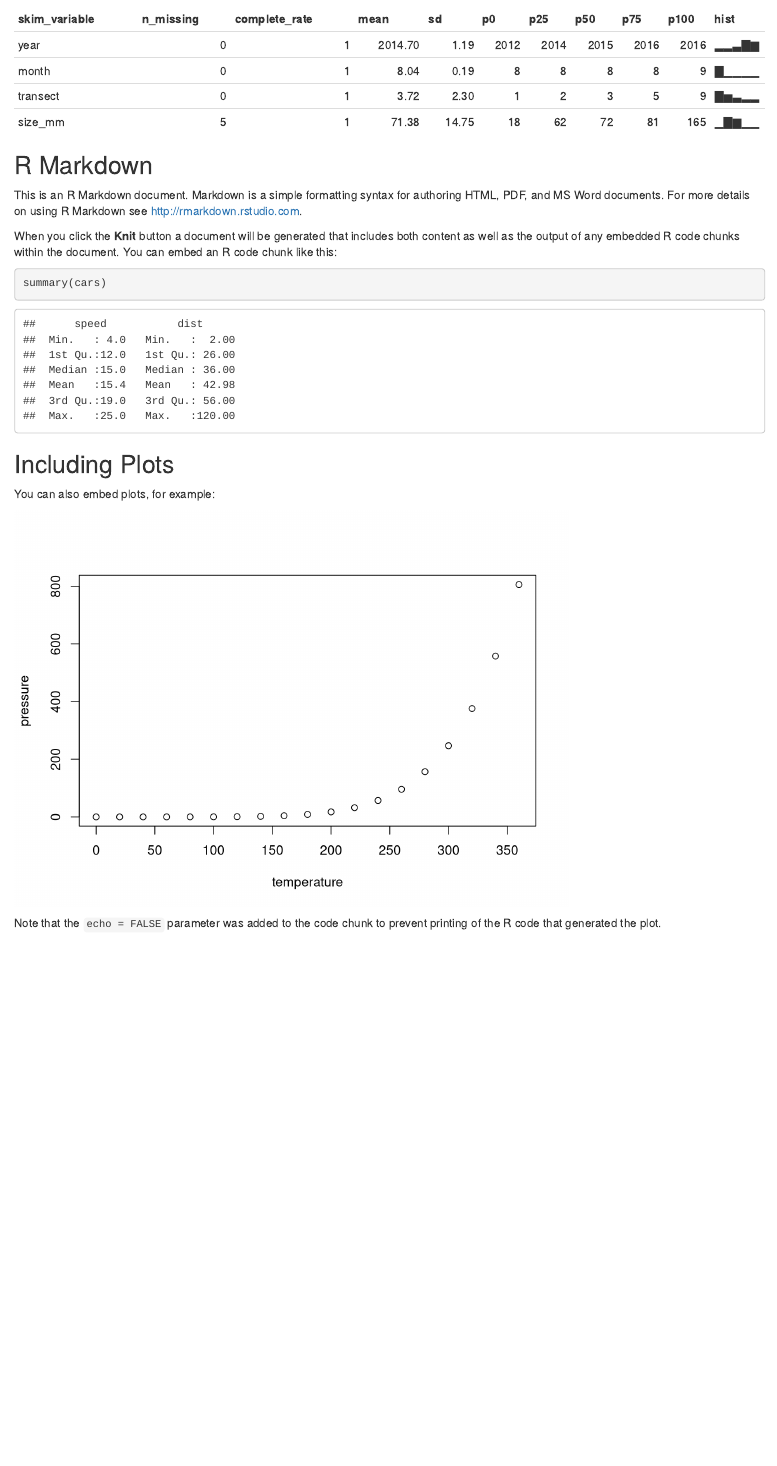
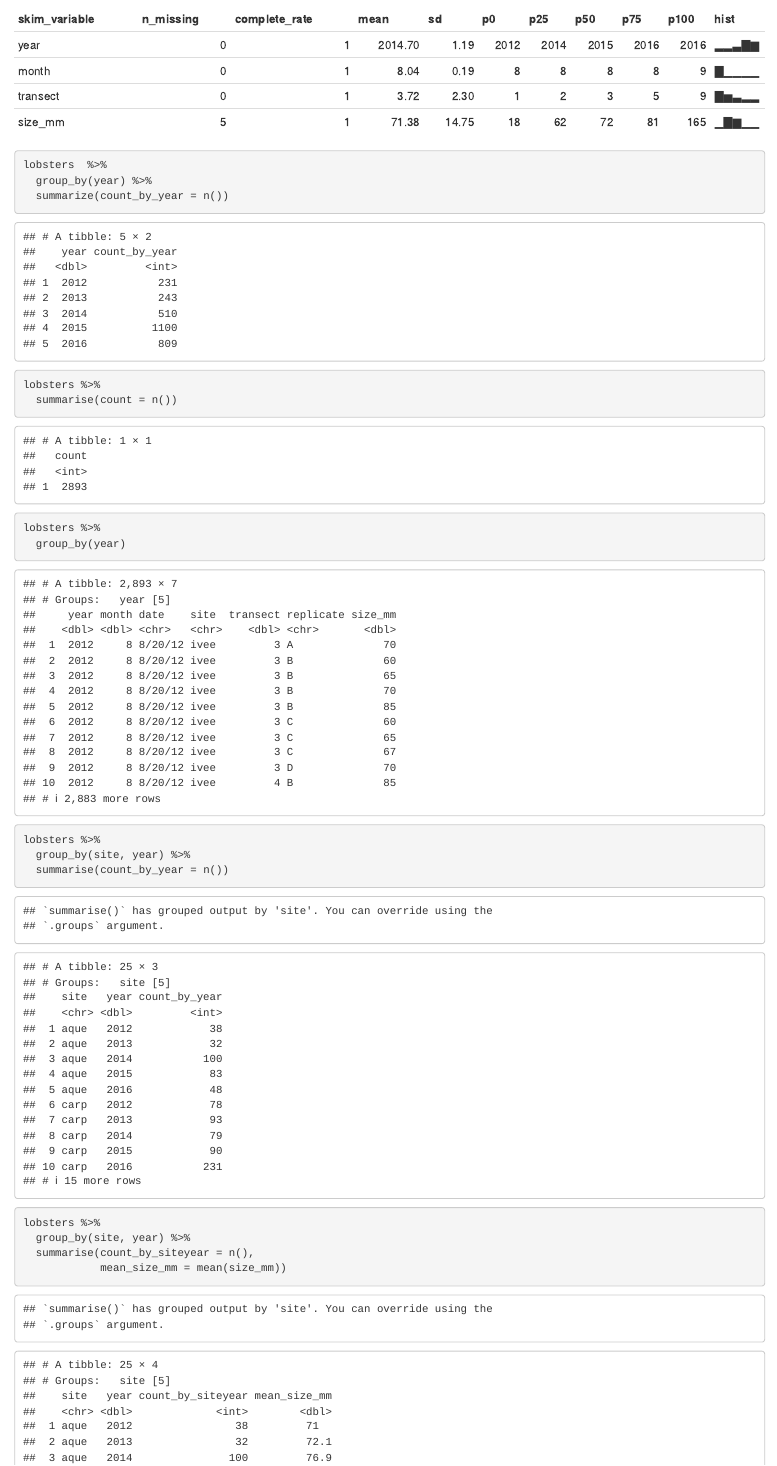
Before and after one commit to DaveyP11/r-workshop, an R Markdown document (pivot_lobsters.Rmd): the page in a window 1100 px wide, from 870 px down. Rendered offline with R 4.5, knitr and Pandoc, with nearby package versions.

Commit message:
start 6.4.4

````diff
--- a/pivot_lobsters.Rmd
+++ b/pivot_lobsters.Rmd
@@ -25,12 +25,3 @@ lobsters <- read_xlsx(here("data/lobsters.xlsx"), skip=4)
 ```{r skim summary}
 skimr::skim(lobsters)
 ```
-
-## R Markdown
-
-This is an R Markdown document. Markdown is a simple formatting syntax for authoring HTML, PDF, and MS Word documents. For more details on using R Markdown see <http://rmarkdown.rstudio.com>.
-
-When you click the **Knit** button a document will be generated that includes both content as well as the output of any embedded R code chunks within the document. You can embed an R code chunk like this:
-
-```{r cars}
-summary(cars)
@@ -37,11 +29,29 @@ summary(cars)
+lobsters  %>%
+  group_by(year) %>%
+  summarize(count_by_year = n())
 ```
 
-## Including Plots
-
-You can also embed plots, for example:
-
-```{r pressure, echo=FALSE}
-plot(pressure)
+```{r dplyr pivot no grp}
+lobsters %>%
+  summarise(count = n())
 ```
 
-Note that the `echo = FALSE` parameter was added to the code chunk to prevent printing of the R code that generated the plot.
+```{r r dplyr pivot grp only}
+lobsters %>%
+  group_by(year)
+```
+
+```{r dplyr pivot 2 groups}
+lobsters %>%
+  group_by(site, year) %>%
+  summarise(count_by_year = n())
+```
+
+```{r dplyr pivot 2 groups multiple variables}
+lobsters %>%
+  group_by(site, year) %>%
+  summarise(count_by_siteyear = n(),
+            mean_size_mm = mean(size_mm))
+```
+
+```{r dplyr pivot 2 groups multiple variables exc NAs}
````
Also changed, not shown: pivot_lobsters.Rmd (22 more changed lines).
